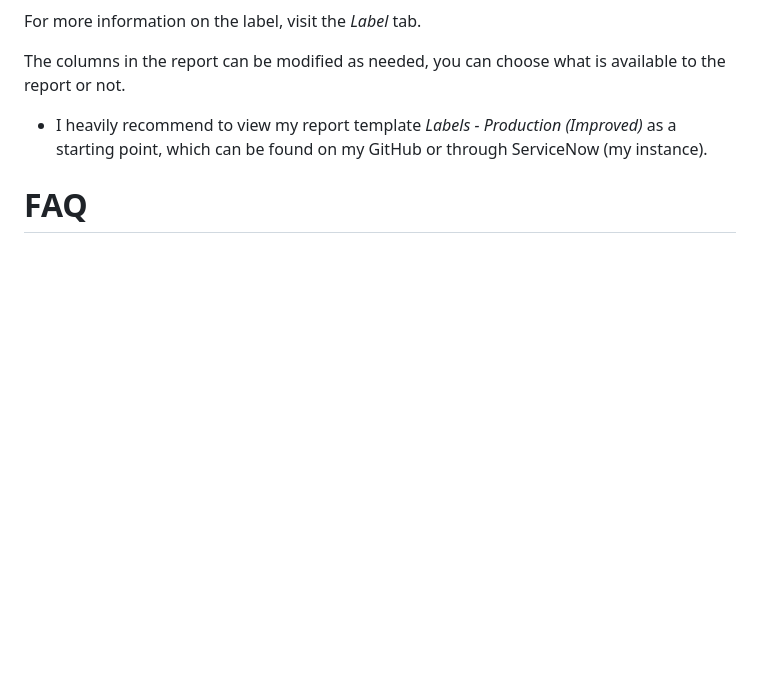
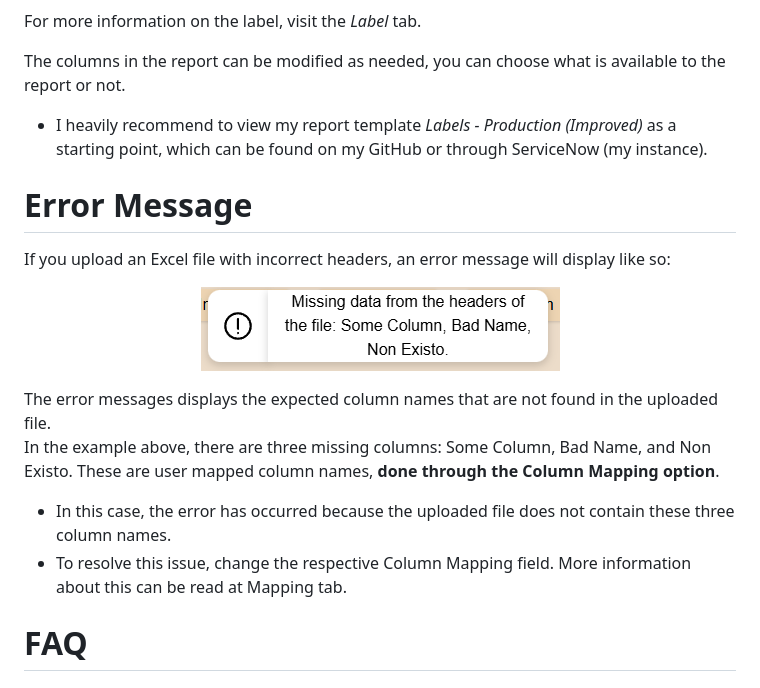
Before and after one commit to bobllor/TEKLabeler, a Markdown page: docs/02reports.md, the part around the change. Rendered like a GitHub page; pictures changed too: docs/report-images/error-message.png (added); blank space fills up the shorter version.

```diff
--- a/docs/02reports.md
+++ b/docs/02reports.md
@@ -47,6 +47,20 @@ For more information on the label, visit the *Label* tab.
 The columns in the report can be modified as needed, you can choose what is available to the report or not.
 - I heavily recommend to view my report template *Labels - Production (Improved)* as a starting point, which can be found on my GitHub or through ServiceNow (my instance).
 
+# Error Message
+
+If you upload an Excel file with incorrect headers, an error message will display like so:
+
+<p align="center">
+    <img src="../docs/report-images/error-message.png">
+</p>
+
+The error messages displays the expected column names that are not found in the uploaded file.
+<br/>
+In the example above, there are three missing columns: Some Column, Bad Name, and Non Existo. These are user mapped column names, **done through the Column Mapping option**.
+- In this case, the error has occurred because the uploaded file does not contain these three column names.
+- To resolve this issue, change the respective Column Mapping field. More information about this can be read at Mapping tab.
+
 # FAQ
 
 ## Why are there four/five columns that must exist in every report?
```
Also changed, not shown: docs/04settings.md (+1 -1 lines).
